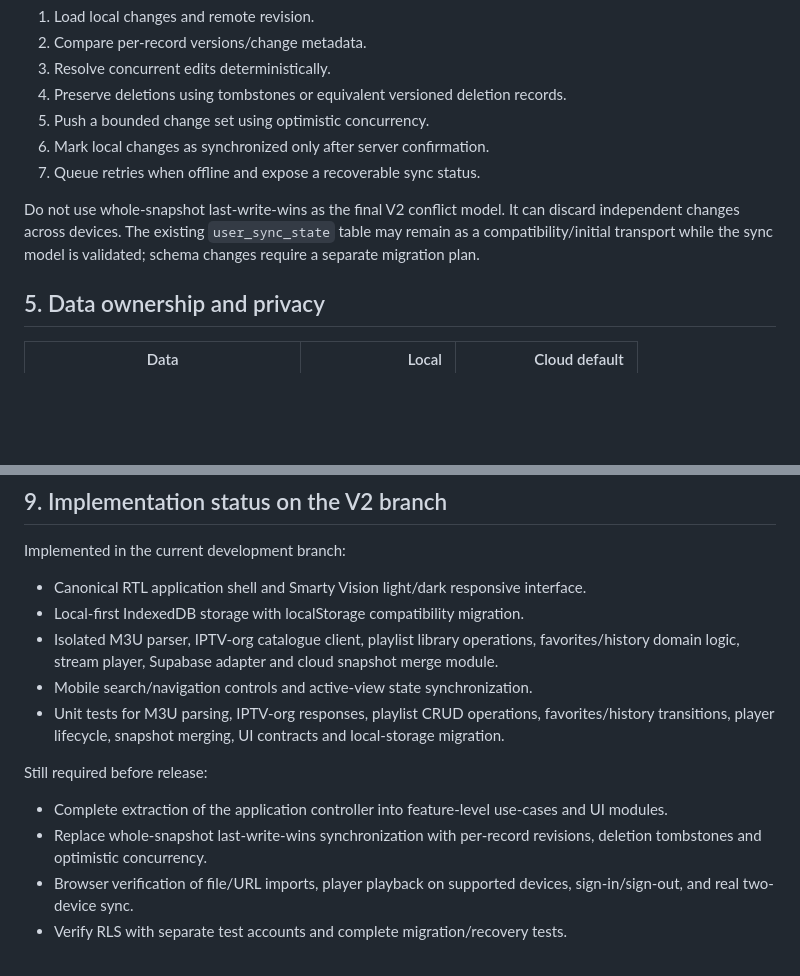
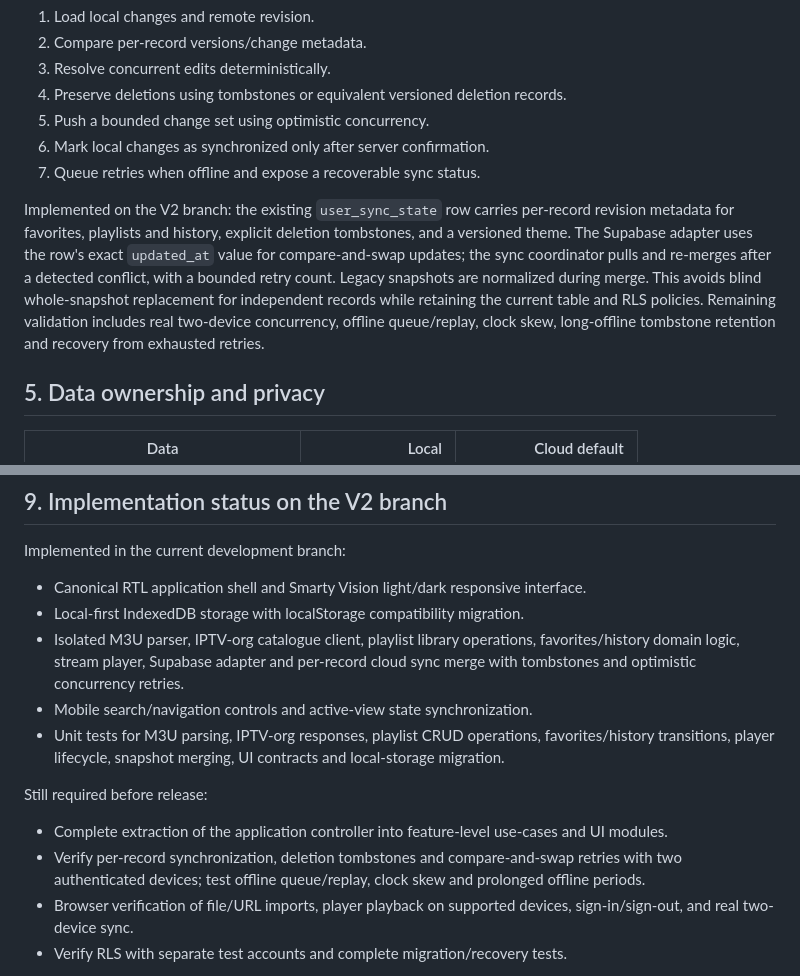
Before and after one commit to gpldroid/smarty, a Markdown page: docs/v2-architecture.md, 2 parts joined by grey strips. Drawn GitHub-style; blank space fills up the shorter version.

Commit message:
Update sync architecture and release gates

```diff
--- a/docs/v2-architecture.md
+++ b/docs/v2-architecture.md
@@ -140,7 +140,7 @@ The sync engine is independent of UI and Supabase SDK. It should:
 6. Mark local changes as synchronized only after server confirmation.
 7. Queue retries when offline and expose a recoverable sync status.
 
-Do not use whole-snapshot last-write-wins as the final V2 conflict model. It can discard independent changes across devices. The existing `user_sync_state` table may remain as a compatibility/initial transport while the sync model is validated; schema changes require a separate migration plan.
+Implemented on the V2 branch: the existing `user_sync_state` row carries per-record revision metadata for favorites, playlists and history, explicit deletion tombstones, and a versioned theme. The Supabase adapter uses the row's exact `updated_at` value for compare-and-swap updates; the sync coordinator pulls and re-merges after a detected conflict, with a bounded retry count. Legacy snapshots are normalized during merge. This avoids blind whole-snapshot replacement for independent records while retaining the current table and RLS policies. Remaining validation includes real two-device concurrency, offline queue/replay, clock skew, long-offline tombstone retention and recovery from exhausted retries.
 
 ## 5. Data ownership and privacy
 
@@ -204,13 +204,13 @@ Import file, saved playlist CRUD, favorites/history persistence, mobile navigati
 Implemented in the current development branch:
 - Canonical RTL application shell and Smarty Vision light/dark responsive interface.
 - Local-first IndexedDB storage with localStorage compatibility migration.
-- Isolated M3U parser, IPTV-org catalogue client, playlist library operations, favorites/history domain logic, stream player, Supabase adapter and cloud snapshot merge module.
+- Isolated M3U parser, IPTV-org catalogue client, playlist library operations, favorites/history domain logic, stream player, Supabase adapter and per-record cloud sync merge with tombstones and optimistic concurrency retries.
 - Mobile search/navigation controls and active-view state synchronization.
 - Unit tests for M3U parsing, IPTV-org responses, playlist CRUD operations, favorites/history transitions, player lifecycle, snapshot merging, UI contracts and local-storage migration.
 
 Still required before release:
 - Complete extraction of the application controller into feature-level use-cases and UI modules.
-- Replace whole-snapshot last-write-wins synchronization with per-record revisions, deletion tombstones and optimistic concurrency.
+- Verify per-record synchronization, deletion tombstones and compare-and-swap retries with two authenticated devices; test offline queue/replay, clock skew and prolonged offline periods.
 - Browser verification of file/URL imports, player playback on supported devices, sign-in/sign-out, and real two-device sync.
 - Verify RLS with separate test accounts and complete migration/recovery tests.
 
```
